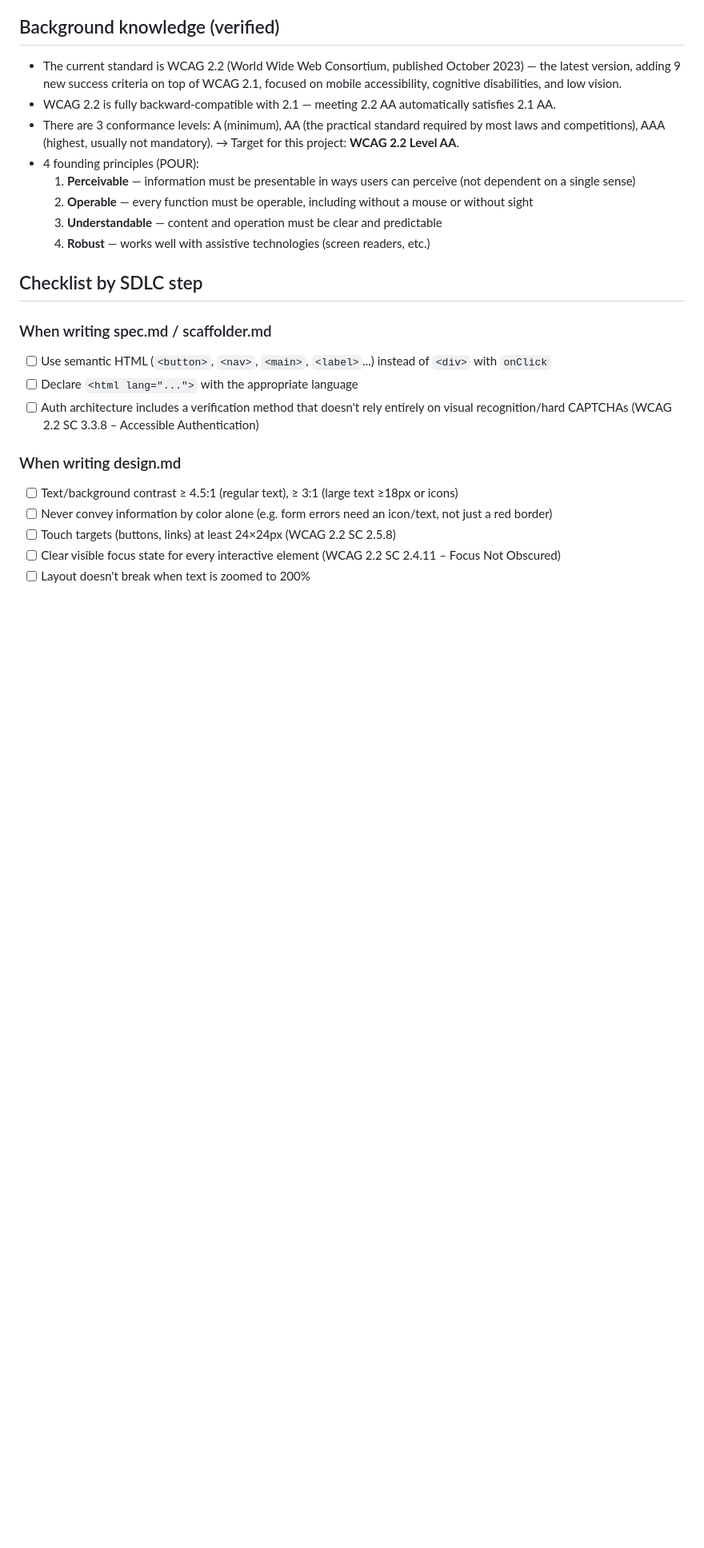
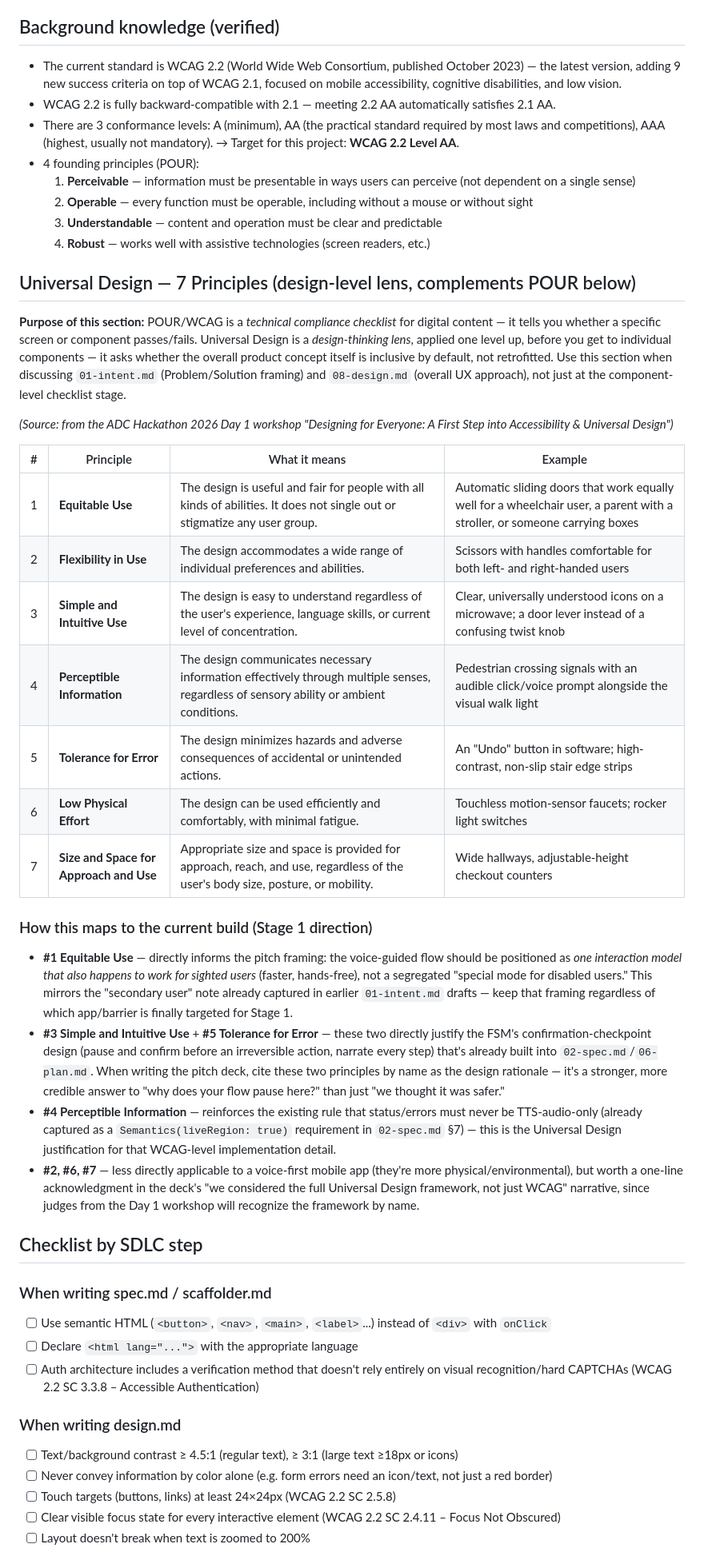
Before and after one commit to KhanhQNguyn/hackathon-72-hours, a Markdown page: intent/10-accessibility-wcag.md, the part around one of its changes. Shown at 80% size. Rendered like a GitHub page; blank space fills up the shorter version.

Commit message:
docs: updated WCAG

```diff
--- a/intent/10-accessibility-wcag.md
+++ b/intent/10-accessibility-wcag.md
@@ -12,6 +12,29 @@
   2. **Operable** — every function must be operable, including without a mouse or without sight
   3. **Understandable** — content and operation must be clear and predictable
   4. **Robust** — works well with assistive technologies (screen readers, etc.)
+
+## Universal Design — 7 Principles (design-level lens, complements POUR below)
+
+**Purpose of this section:** POUR/WCAG is a *technical compliance checklist* for digital content — it tells you whether a specific screen or component passes/fails. Universal Design is a *design-thinking lens*, applied one level up, before you get to individual components — it asks whether the overall product concept itself is inclusive by default, not retrofitted. Use this section when discussing `01-intent.md` (Problem/Solution framing) and `08-design.md` (overall UX approach), not just at the component-level checklist stage.
+
+*(Source: from the ADC Hackathon 2026 Day 1 workshop "Designing for Everyone: A First Step into Accessibility & Universal Design")*
+
+| # | Principle | What it means | Example |
+|---|---|---|---|
+| 1 | **Equitable Use** | The design is useful and fair for people with all kinds of abilities. It does not single out or stigmatize any user group. | Automatic sliding doors that work equally well for a wheelchair user, a parent with a stroller, or someone carrying boxes |
+| 2 | **Flexibility in Use** | The design accommodates a wide range of individual preferences and abilities. | Scissors with handles comfortable for both left- and right-handed users |
+| 3 | **Simple and Intuitive Use** | The design is easy to understand regardless of the user's experience, language skills, or current level of concentration. | Clear, universally understood icons on a microwave; a door lever instead of a confusing twist knob |
+| 4 | **Perceptible Information** | The design communicates necessary information effectively through multiple senses, regardless of sensory ability or ambient conditions. | Pedestrian crossing signals with an audible click/voice prompt alongside the visual walk light |
+| 5 | **Tolerance for Error** | The design minimizes hazards and adverse consequences of accidental or unintended actions. | An "Undo" button in software; high-contrast, non-slip stair edge strips |
+| 6 | **Low Physical Effort** | The design can be used efficiently and comfortably, with minimal fatigue. | Touchless motion-sensor faucets; rocker light switches |
+| 7 | **Size and Space for Approach and Use** | Appropriate size and space is provided for approach, reach, and use, regardless of the user's body size, posture, or mobility. | Wide hallways, adjustable-height checkout counters |
+
+### How this maps to the current build (Stage 1 direction)
+
+- **#1 Equitable Use** — directly informs the pitch framing: the voice-guided flow should be positioned as *one interaction model that also happens to work for sighted users* (faster, hands-free), not a segregated "special mode for disabled users." This mirrors the "secondary user" note already captured in earlier `01-intent.md` drafts — keep that framing regardless of which app/barrier is finally targeted for Stage 1.
+- **#3 Simple and Intuitive Use** + **#5 Tolerance for Error** — these two directly justify the FSM's confirmation-checkpoint design (pause and confirm before an irreversible action, narrate every step) that's already built into `02-spec.md`/`06-plan.md`. When writing the pitch deck, cite these two principles by name as the design rationale — it's a stronger, more credible answer to "why does your flow pause here?" than just "we thought it was safer."
+- **#4 Perceptible Information** — reinforces the existing rule that status/errors must never be TTS-audio-only (already captured as a `Semantics(liveRegion: true)` requirement in `02-spec.md` §7) — this is the Universal Design justification for that WCAG-level implementation detail.
+- **#2, #6, #7** — less directly applicable to a voice-first mobile app (they're more physical/environmental), but worth a one-line acknowledgment in the deck's "we considered the full Universal Design framework, not just WCAG" narrative, since judges from the Day 1 workshop will recognize the framework by name.
 
 ## Checklist by SDLC step
 
```
Also changed, not shown: other parts of intent/10-accessibility-wcag.md (+4 -3 lines).
